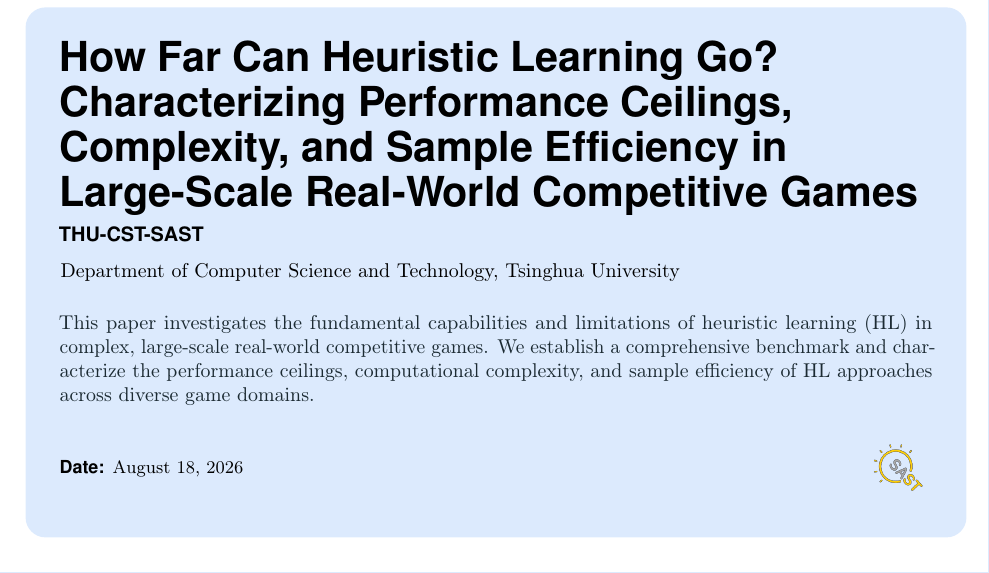
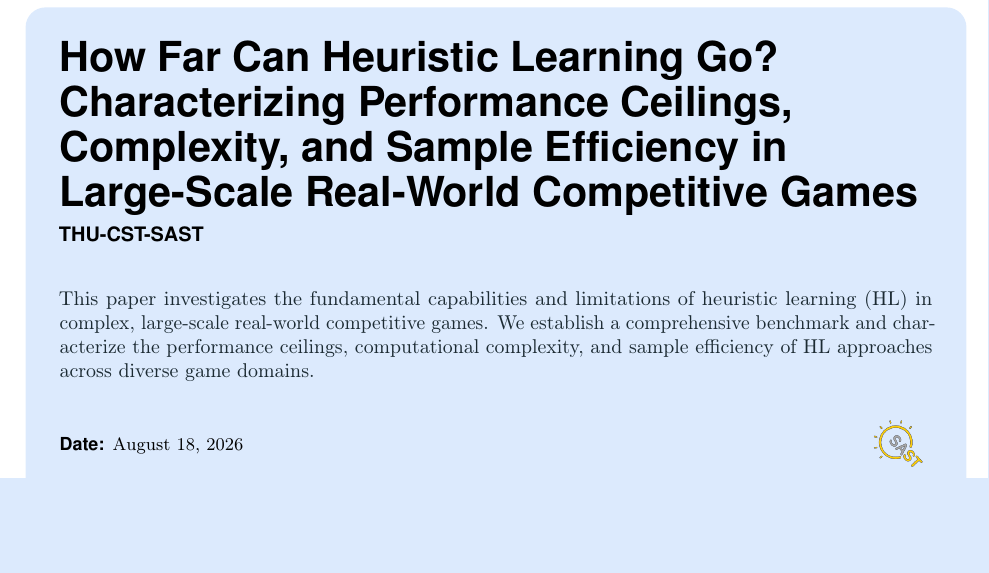
Before and after one commit to yks23/How-Far-Can-Heuristic-Learning-Go, a LaTeX document (main.tex): part of the page, cut so that both start at the same text, the shorter picture padded with empty space. Compiled offline with pdfLaTeX.

Commit message:
Drop redundant affiliation line
THU-CST-SAST is itself the institution name, so the separate department
affiliation restated it.

```diff
--- a/main.tex
+++ b/main.tex
@@ -28,7 +28,6 @@
 Characterizing Performance Ceilings, Complexity, and Sample Efficiency in Large-Scale Real-World Competitive Games}
 
 \author{THU-CST-SAST}
-\affiliation{Department of Computer Science and Technology, Tsinghua University}
 
 \abstract{This paper investigates the fundamental capabilities and limitations of heuristic learning (HL) in complex, large-scale real-world competitive games. We establish a comprehensive benchmark and characterize the performance ceilings, computational complexity, and sample efficiency of HL approaches across diverse game domains.}
 
```
